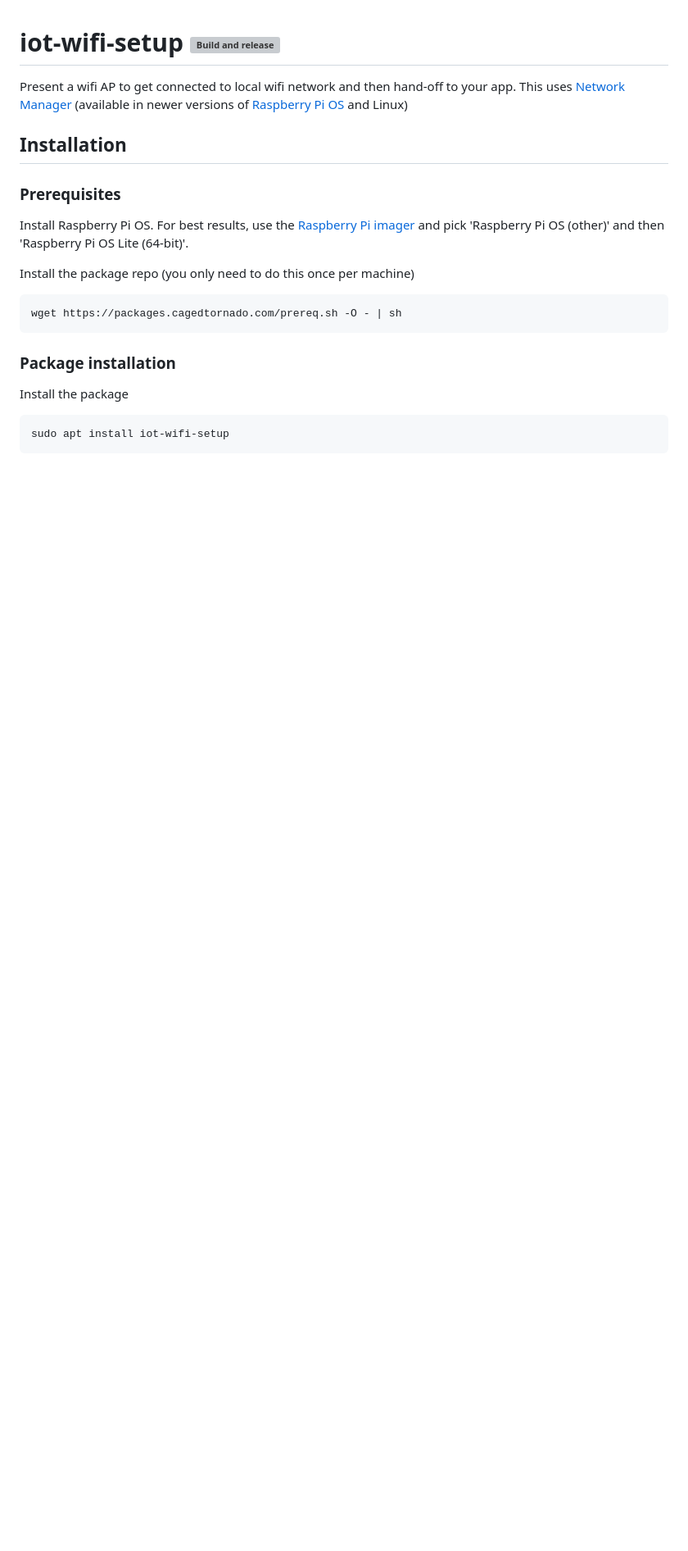
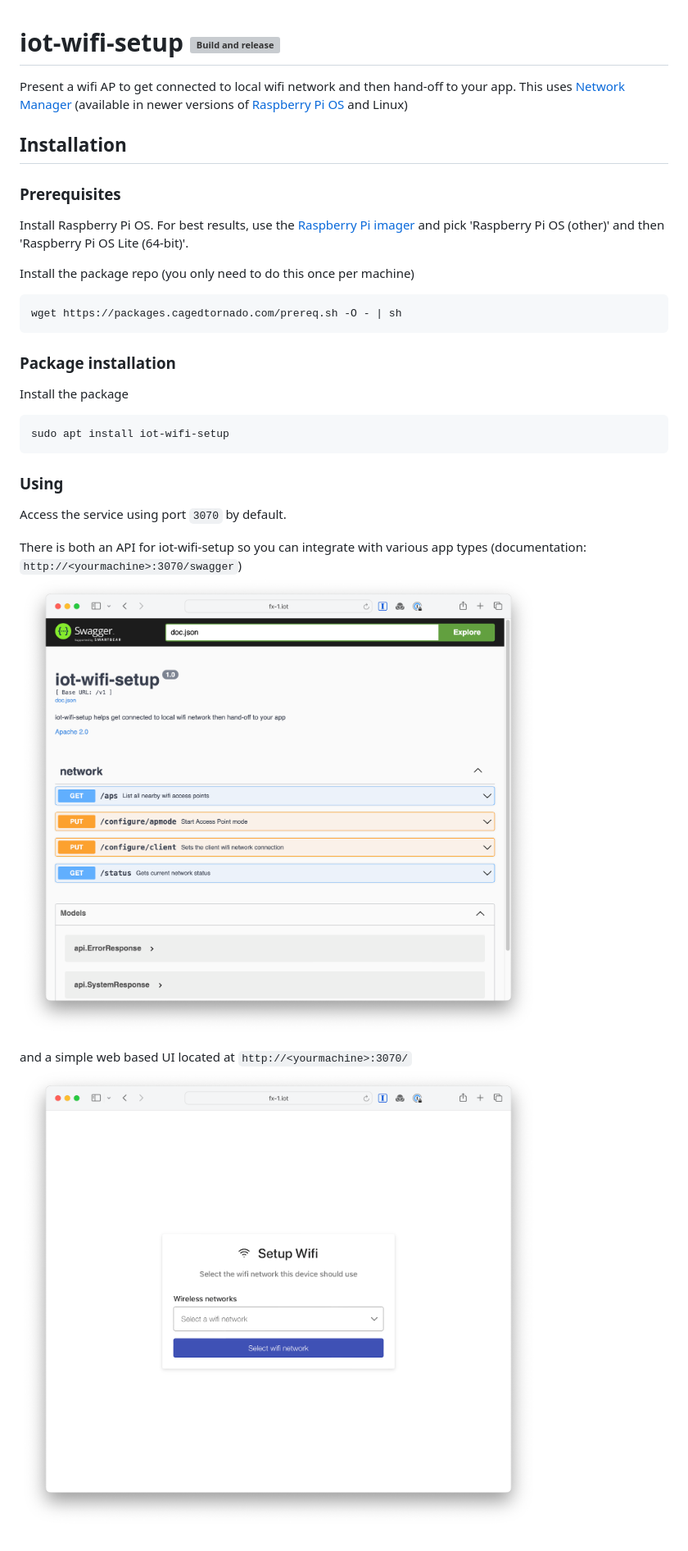
Before and after one commit to danesparza/iot-wifi-setup, a Markdown page: README.md, the part around the change. Shown: that part at 82% size. GitHub-like rendering; pictures changed too: setup-ui.png (added), swagger-ui.png (added); blank space fills up the shorter version; grey boxes are pictures that could not be loaded.

Commit message:
Add usage to the README

````diff
--- a/README.md
+++ b/README.md
@@ -16,3 +16,12 @@ Install the package
 ```
 sudo apt install iot-wifi-setup
 ```
+
+### Using
+Access the service using port `3070` by default.
+
+There is both an API for iot-wifi-setup so you can integrate with various app types (documentation: `http://<yourmachine>:3070/swagger`)
+![swagger ui](swagger-ui.png)
+
+and a simple web based UI located at `http://<yourmachine>:3070/`
+![web based ui](setup-ui.png)
````
